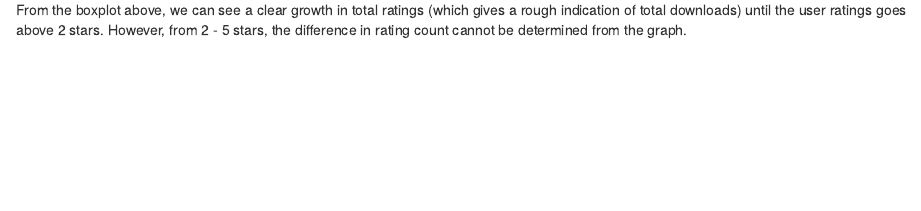
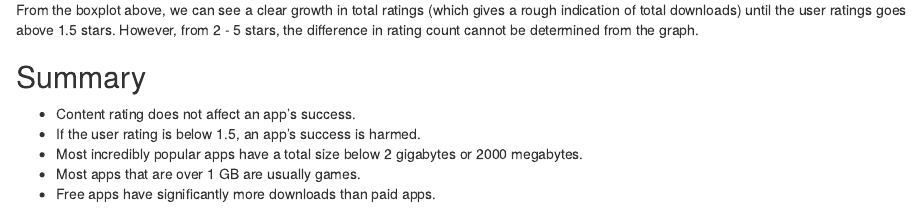
Before and after one commit to active-classes/ds-201-project-HarshdeepKahlon, an R Markdown document (Notebooks/ExploratoryDataAnalysis.Rmd): the page in a window 1100 px wide, from 9100 px down. The pictures show the output file Notebooks/ExploratoryDataAnalysis.nb.html that the author committed with the source, opened offline; long lines of code are wrapped.

Commit message:
Added short summary to EDA

````diff
--- a/Notebooks/ExploratoryDataAnalysis.Rmd
+++ b/Notebooks/ExploratoryDataAnalysis.Rmd
@@ -61,4 +61,11 @@ We could see that content rating plays a very minor roll in determining the succ
 ```{r}
 appstore_df %>% ggplot() + geom_boxplot(mapping = aes(x=user_rating_string, y = rating_count_tot, color=user_rating_string)) + scale_y_log10() + coord_flip() + labs(y="Rating Count (logarithmic)") + labs(x="User Review Rating") + theme_minimal()
 ```
-From the boxplot above, we can see a clear growth in total ratings (which gives a rough indication of total downloads) until the user ratings goes above 2 stars. However, from 2 - 5 stars, the difference in rating count cannot be determined from the graph.
+From the boxplot above, we can see a clear growth in total ratings (which gives a rough indication of total downloads) until the user ratings goes above 1.5 stars. However, from 2 - 5 stars, the difference in rating count cannot be determined from the graph.
+
+## Summary
+- Content rating does not affect an app's success.
+- If the user rating is below 1.5, an app's success is harmed.
+- Most incredibly popular apps have a total size below 2 gigabytes or 2000 megabytes.
+- Most apps that are over 1 GB are usually games.
+- Free apps have significantly more downloads than paid apps.
````
Also changed, not shown: Notebooks/ExploratoryDataAnalysis.nb.html.
